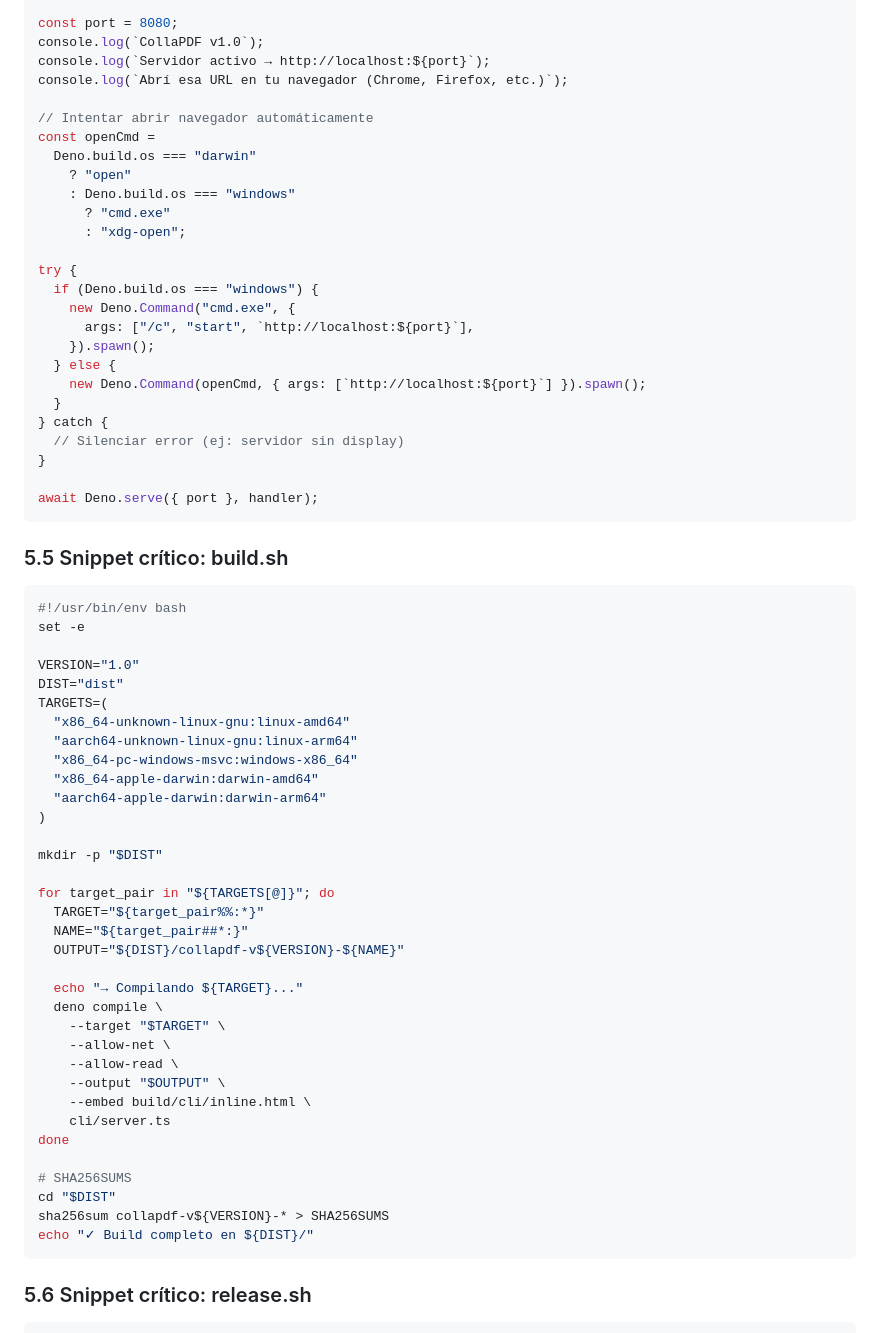
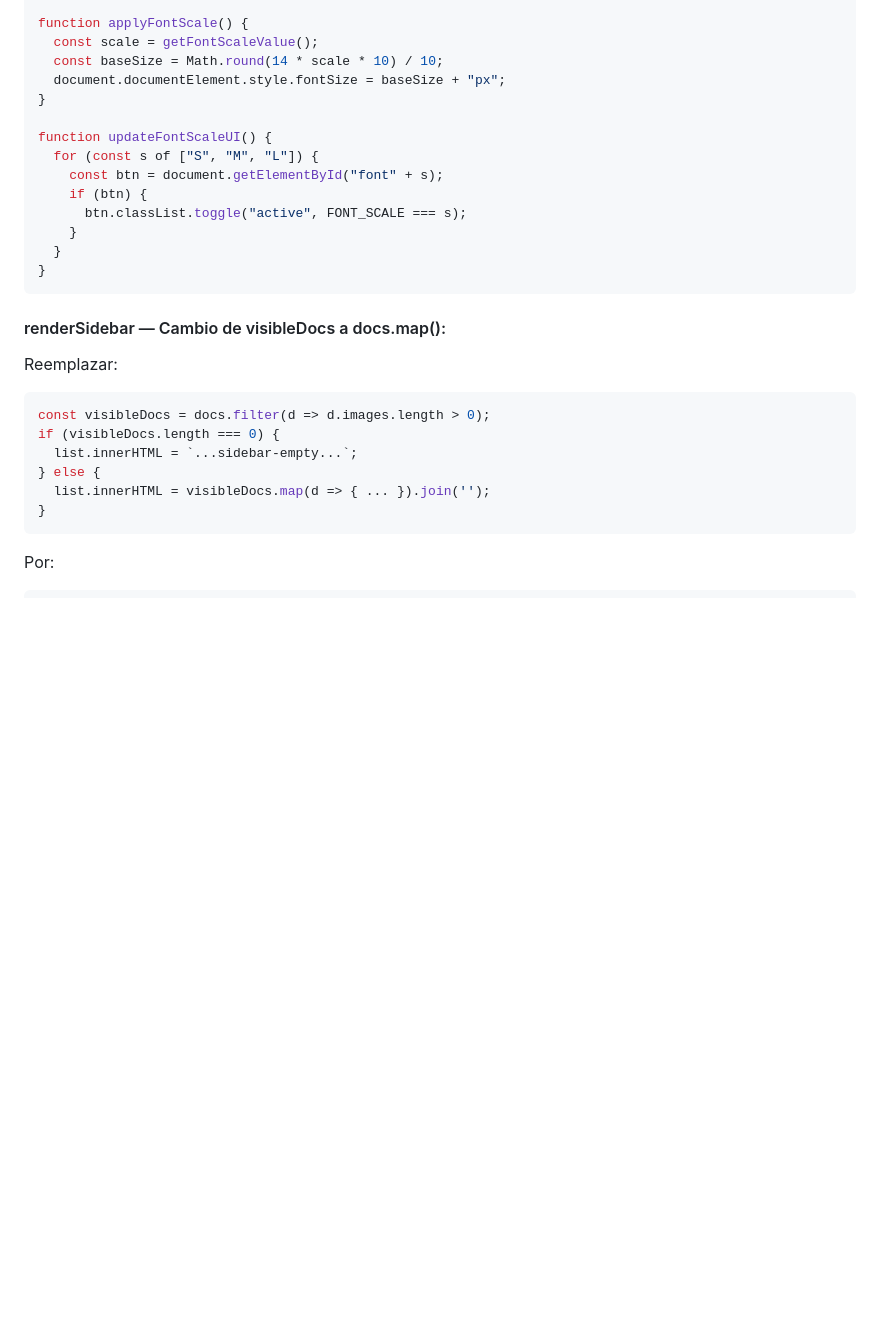
Before and after one commit to Wilberucx/CollaPDF, a Markdown page: IMPLEMENTATION_PLAN.md, the part around one of its changes. Drawn GitHub-style; blank space fills up the shorter version.

````diff
--- a/IMPLEMENTATION_PLAN.md
+++ b/IMPLEMENTATION_PLAN.md
@@ -295,71 +212,33 @@ async function handler(req: Request): Promise<Response> {
 }
 
-const port = 8080;
-console.log(`CollaPDF v1.0`);
-console.log(`Servidor activo → http://localhost:${port}`);
-console.log(`Abrí esa URL en tu navegador (Chrome, Firefox, etc.)`);
-
-// Intentar abrir navegador automáticamente
-const openCmd =
-  Deno.build.os === "darwin"
-    ? "open"
-    : Deno.build.os === "windows"
-      ? "cmd.exe"
-      : "xdg-open";
-
-try {
-  if (Deno.build.os === "windows") {
-    new Deno.Command("cmd.exe", {
-      args: ["/c", "start", `http://localhost:${port}`],
-    }).spawn();
-  } else {
-    new Deno.Command(openCmd, { args: [`http://localhost:${port}`] }).spawn();
-  }
-} catch {
-  // Silenciar error (ej: servidor sin display)
+function applyFontScale() {
+  const scale = getFontScaleValue();
+  const baseSize = Math.round(14 * scale * 10) / 10;
+  document.documentElement.style.fontSize = baseSize + "px";
 }
 
-await Deno.serve({ port }, handler);
+function updateFontScaleUI() {
+  for (const s of ["S", "M", "L"]) {
+    const btn = document.getElementById("font" + s);
+    if (btn) {
+      btn.classList.toggle("active", FONT_SCALE === s);
+    }
+  }
+}
 ```
 
-### 5.5 Snippet crítico: build.sh
+#### renderSidebar — Cambio de visibleDocs a docs.map():
 
-```bash
-#!/usr/bin/env bash
-set -e
+Reemplazar:
 
-VERSION="1.0"
-DIST="dist"
-TARGETS=(
-  "x86_64-unknown-linux-gnu:linux-amd64"
-  "aarch64-unknown-linux-gnu:linux-arm64"
-  "x86_64-pc-windows-msvc:windows-x86_64"
-  "x86_64-apple-darwin:darwin-amd64"
-  "aarch64-apple-darwin:darwin-arm64"
-)
-
-mkdir -p "$DIST"
-
-for target_pair in "${TARGETS[@]}"; do
-  TARGET="${target_pair%%:*}"
-  NAME="${target_pair##*:}"
-  OUTPUT="${DIST}/collapdf-v${VERSION}-${NAME}"
-
-  echo "→ Compilando ${TARGET}..."
-  deno compile \
-    --target "$TARGET" \
-    --allow-net \
-    --allow-read \
-    --output "$OUTPUT" \
-    --embed build/cli/inline.html \
-    cli/server.ts
-done
-
-# SHA256SUMS
-cd "$DIST"
-sha256sum collapdf-v${VERSION}-* > SHA256SUMS
-echo "✓ Build completo en ${DIST}/"
+```js
+const visibleDocs = docs.filter(d => d.images.length > 0);
+if (visibleDocs.length === 0) {
+  list.innerHTML = `...sidebar-empty...`;
+} else {
+  list.innerHTML = visibleDocs.map(d => { ... }).join('');
+}
 ```
 
-### 5.6 Snippet crítico: release.sh
+Por:
 
````
Also changed, not shown: other parts of IMPLEMENTATION_PLAN.md (+243 -402 lines).
